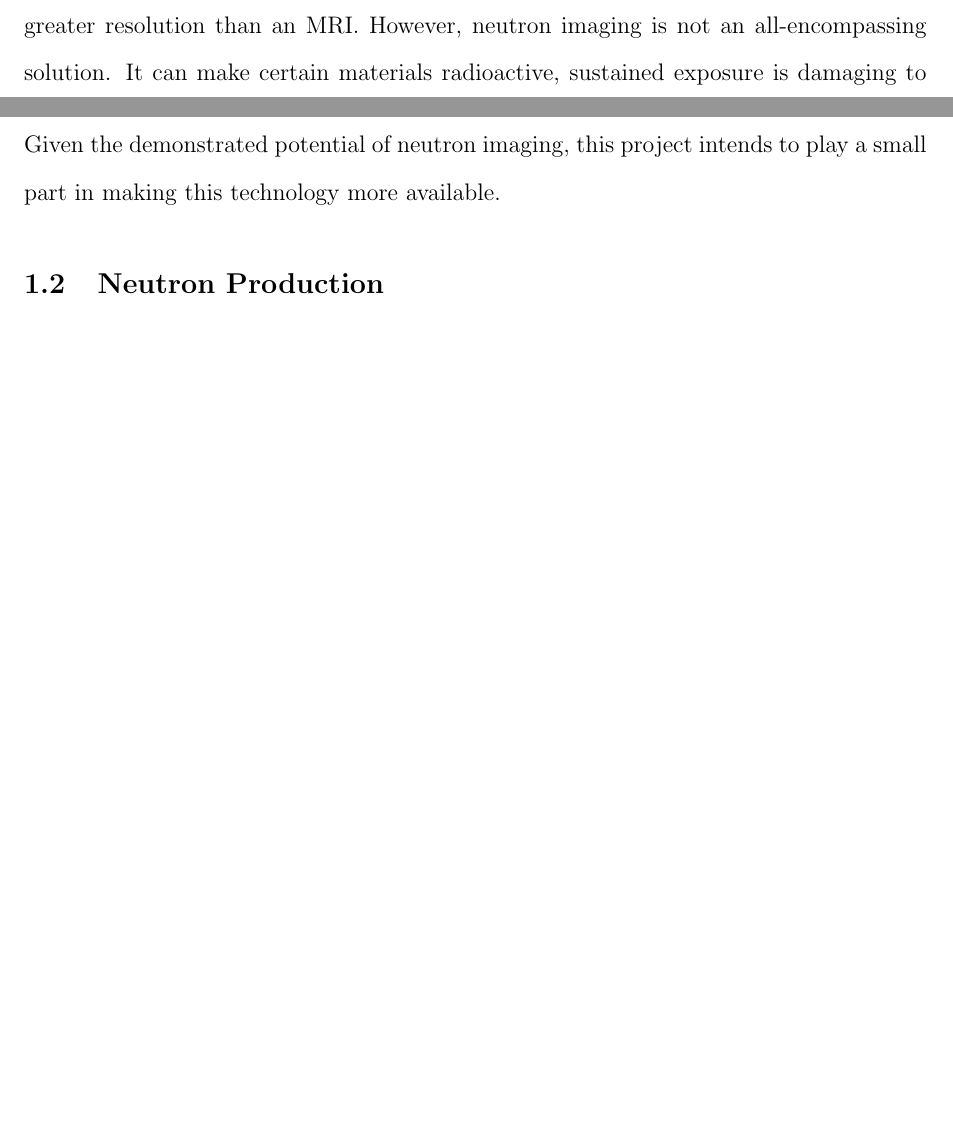
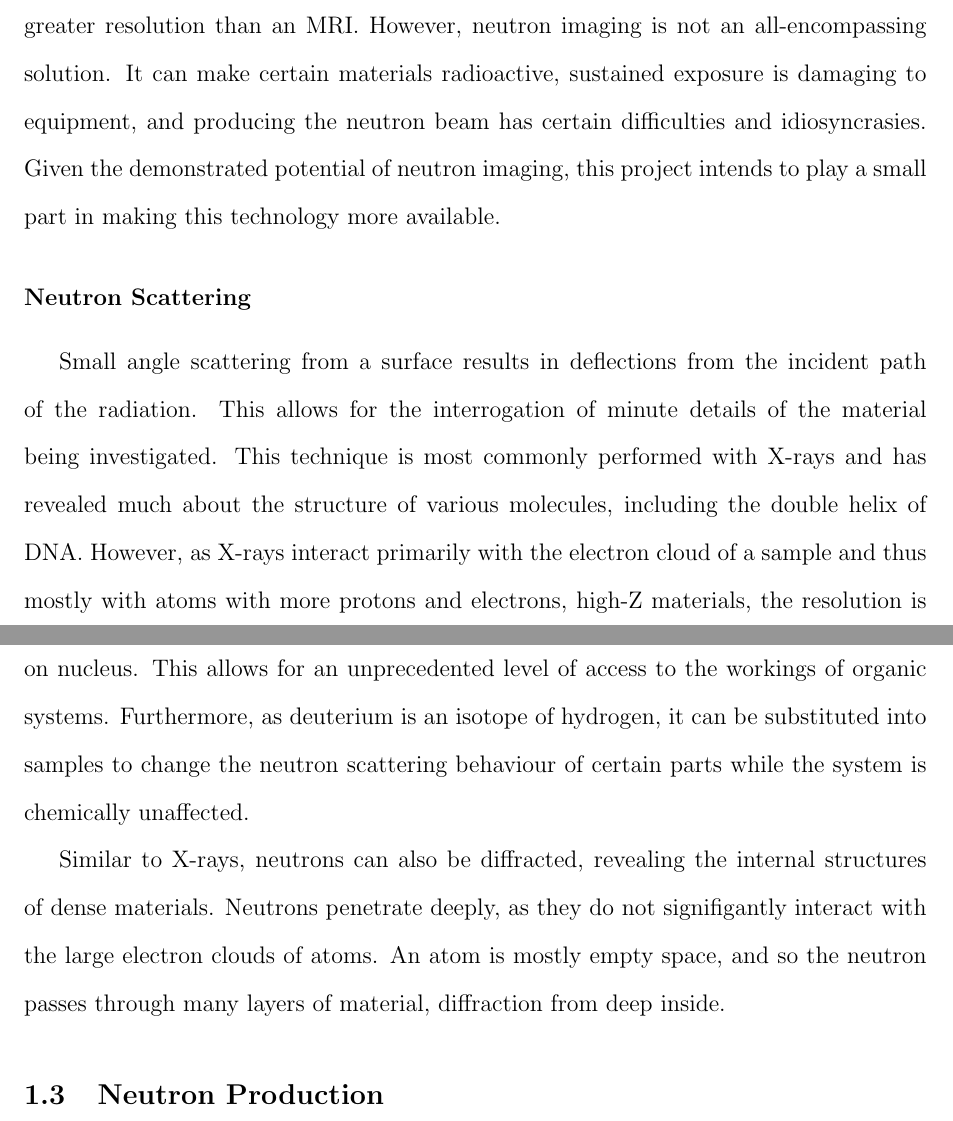
Before and after one commit to ivanempire/mqpreport, a LaTeX thesis (Report.tex, which reads sections/Introduction.tex): two parts of pages 9 and 10 of 43 before the commit and two parts of pages 10 and 11 of 45 after it, joined at a grey line, cut so that both start at the same text, the shorter picture padded with empty space. Compiled offline with pdfLaTeX.

Commit message:
Added Requested Bit to Intro
Added bit about why neutrons sources are needed, evened out mention of
medical isotope production and scattering/diffraction. Hopefully will
satisfy Medich.

```diff
--- a/sections/Introduction.tex
+++ b/sections/Introduction.tex
@@ -25,6 +32,12 @@ Atomic force microscopy (AFM) uses a physical probe to interact with surfaces vi
 \subsubsection{Neutron Imaging}
 
 Neutron imaging, in general, has most of the positive aspects of the aforementioned imaging techniques without most of the drawbacks. Neutrons can be moderated to an energy level corresponding with a de Broglie wavelength of nearly an angstrom, allowing for high resolution diffraction data. This manipulation of the energy level, similarly to electrons, is relatively easy, as long as the moderator is adequately cooled, and can thus be safe enough for medical imaging or energetic enough to be used for therapeutic radiology. Neutron scatter is similar to both X-rays and electrons but does so off of nuclei rather than the electron cloud due to its neutral charge. Because of the direct interactions with the nucleus, this method allows for much greater resolution and allows it to penetrate, and image, high-Z materials. Neutron scattering can image samples that X-rays cannot and to do so with greater detail and less harm to the sample. Injecting contrast agents into a person can help improve the visibility of various structures or help ensure that enough neutron radiation can precisely target malignant cells. Neutron radiation can also be used, with enough flux, to create images in real-time of the sample and if a contrast agent is used, blood flow can be observed by this method as well, and in much greater resolution than an MRI. However, neutron imaging is not an all-encompassing solution. It can make certain materials radioactive, sustained exposure is damaging to equipment, and producing the neutron beam has certain difficulties and idiosyncrasies. Given the demonstrated potential of neutron imaging, this project intends to play a small part in making this technology more available.
+
+\subsubsection{Neutron Scattering}
+
+Small angle scattering from a surface results in deflections from the incident path of the radiation. This allows for the interrogation of minute details of the material being investigated. This technique is most commonly performed with X-rays and has revealed much about the structure of various molecules, including the double helix of DNA. However, as X-rays interact primarily with the electron cloud of a sample and thus mostly with atoms with more protons and electrons, high-Z materials, the resolution is limited. Neutrons interact with low-Z materials and the scatter behavior is dependant on nucleus. This allows for an unprecedented level of access to the workings of organic systems. Furthermore, as deuterium is an isotope of hydrogen, it can be substituted into samples to change the neutron scattering behaviour of certain parts while the system is chemically unaffected.
+
+Similar to X-rays, neutrons can also be diffracted, revealing the internal structures of dense materials. Neutrons penetrate deeply, as they do not signifigantly interact with the large electron clouds of atoms. An atom is mostly empty space, and so the neutron passes through many layers of material, diffraction from deep inside.
 
 \subsection{Neutron Production}
 
```
Also changed, not shown: sections/Introduction.tex (7 more changed lines).
